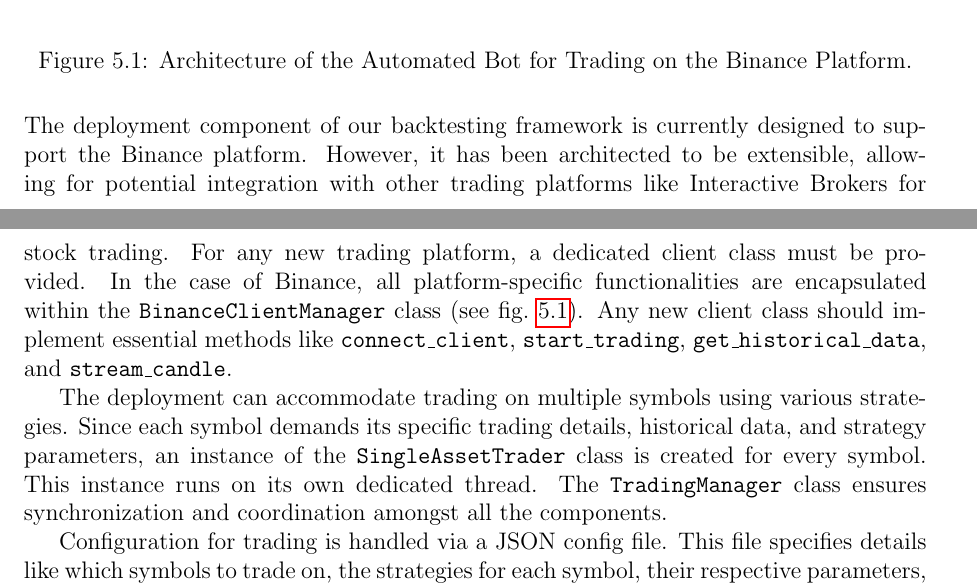
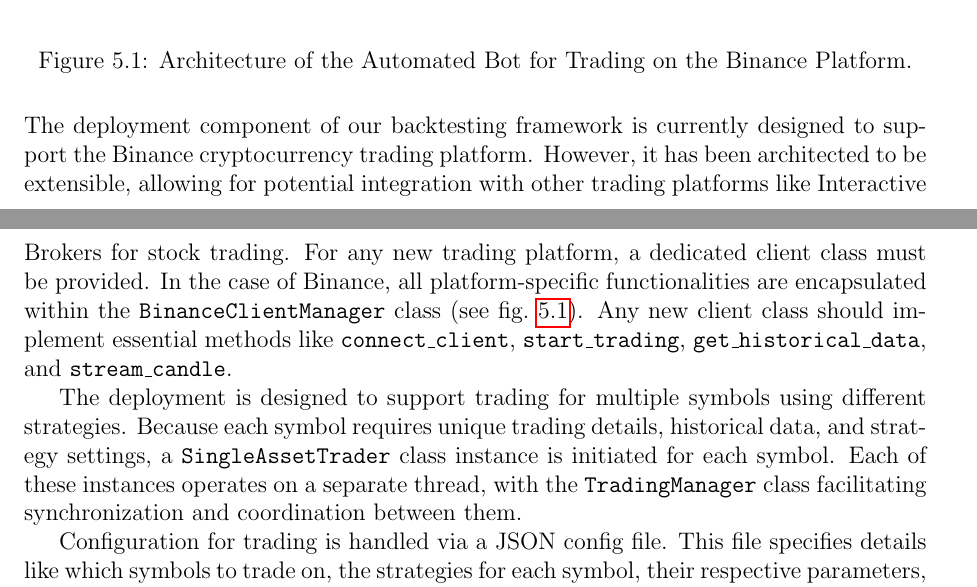
Before and after one commit to Usam95/backtester-docs, a LaTeX thesis (doc.tex, which reads deployment.tex): two parts of pages 25 and 26 of 28, joined at a grey line, cut so that both start at the same text. Compiled offline with pdfLaTeX.

Commit message:
reviewed and update the chapter for deployment

```diff
--- a/deployment.tex
+++ b/deployment.tex
@@ -8,21 +7,20 @@
 \label{fig:deployment_arch}
 \end{figure}
 
-The deployment component of our backtesting framework is currently designed to support the Binance platform.
+The deployment component of our backtesting framework is currently designed to support the Binance cryptocurrency trading platform.
 However, it has been architected to be extensible, allowing for potential integration with other trading platforms like Interactive Brokers for stock trading.
 For any new trading platform, a dedicated client class must be provided.
 In the case of Binance, all platform-specific functionalities are encapsulated within the \texttt{BinanceClientManager} class (see fig.~\ref{fig:deployment_arch}).
 Any new client class should implement essential methods like \texttt{connect\_client}, \texttt{start\_trading}, \texttt{get\_historical\_data}, and \texttt{stream\_candle}.
 
-
-
-The deployment can accommodate trading on multiple symbols using various strategies.
-Since each symbol demands its specific trading details, historical data, and strategy parameters, an instance of the \texttt{SingleAssetTrader} class is created for every symbol.
-This instance runs on its own dedicated thread. The \texttt{TradingManager} class ensures synchronization and coordination amongst all the components.
+The deployment is designed to support trading for multiple symbols using different strategies.
+Because each symbol requires unique trading details, historical data, and strategy settings, a \texttt{SingleAssetTrader} class instance is initiated for each symbol.
+Each of these instances operates on a separate thread, with the \texttt{TradingManager} class facilitating synchronization and coordination between them.
 
 Configuration for trading is handled via a JSON config file.
 This file specifies details like which symbols to trade on, the strategies for each symbol, their respective parameters, and more.
 The \texttt{StrategyFactory} is responsible for instantiating the defined strategy models for each symbol.
 These models use the retrieved historical data to generate trading signals. The \texttt{SingleAssetTrader} instances then act on these signals, placing buy or sell trades as necessary.
 
-All trading activities are logged using a central logging system. Additionally, the framework supports email notifications for key trading events.
+All trading activities are logged using a central logging system.
+Additionally, the framework supports email notifications for key trading events.
```
Also changed, not shown: deployment.tex (1 more changed lines).
